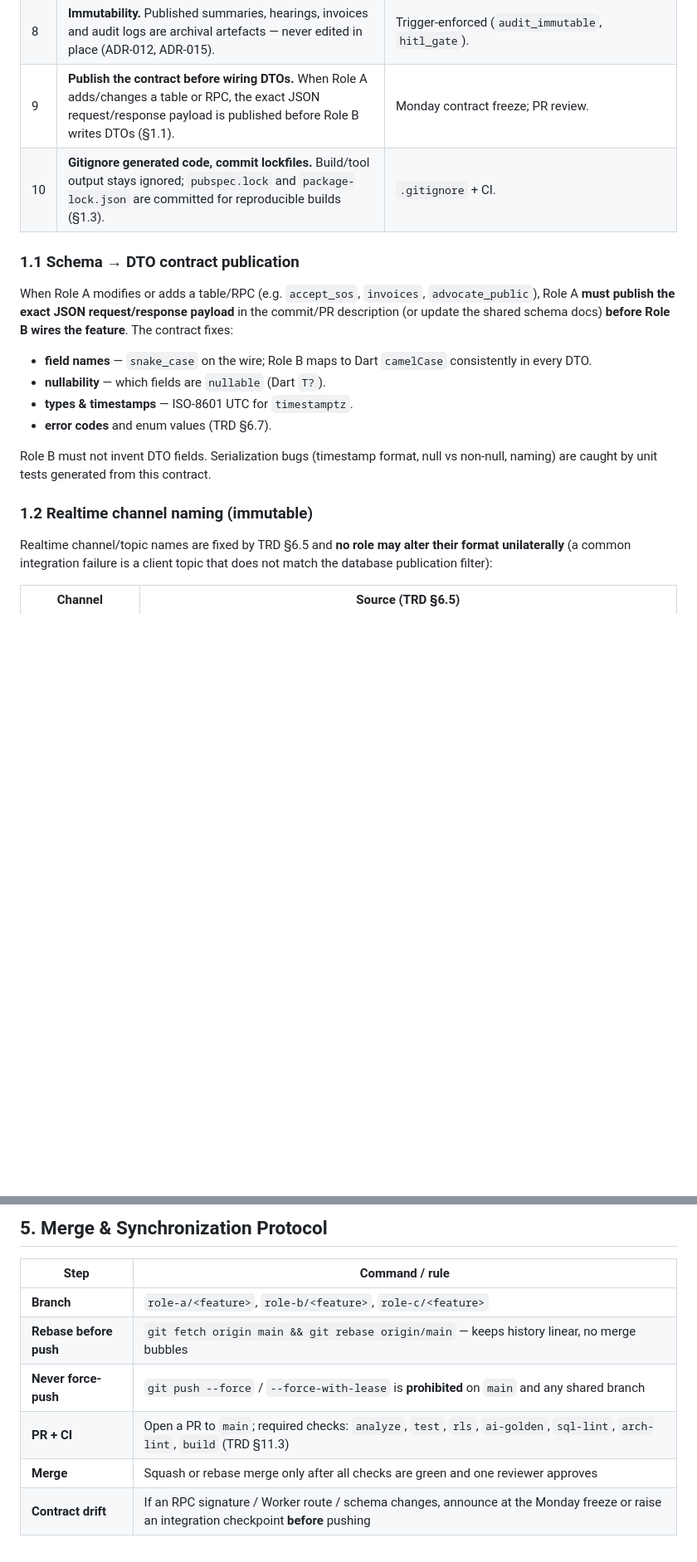
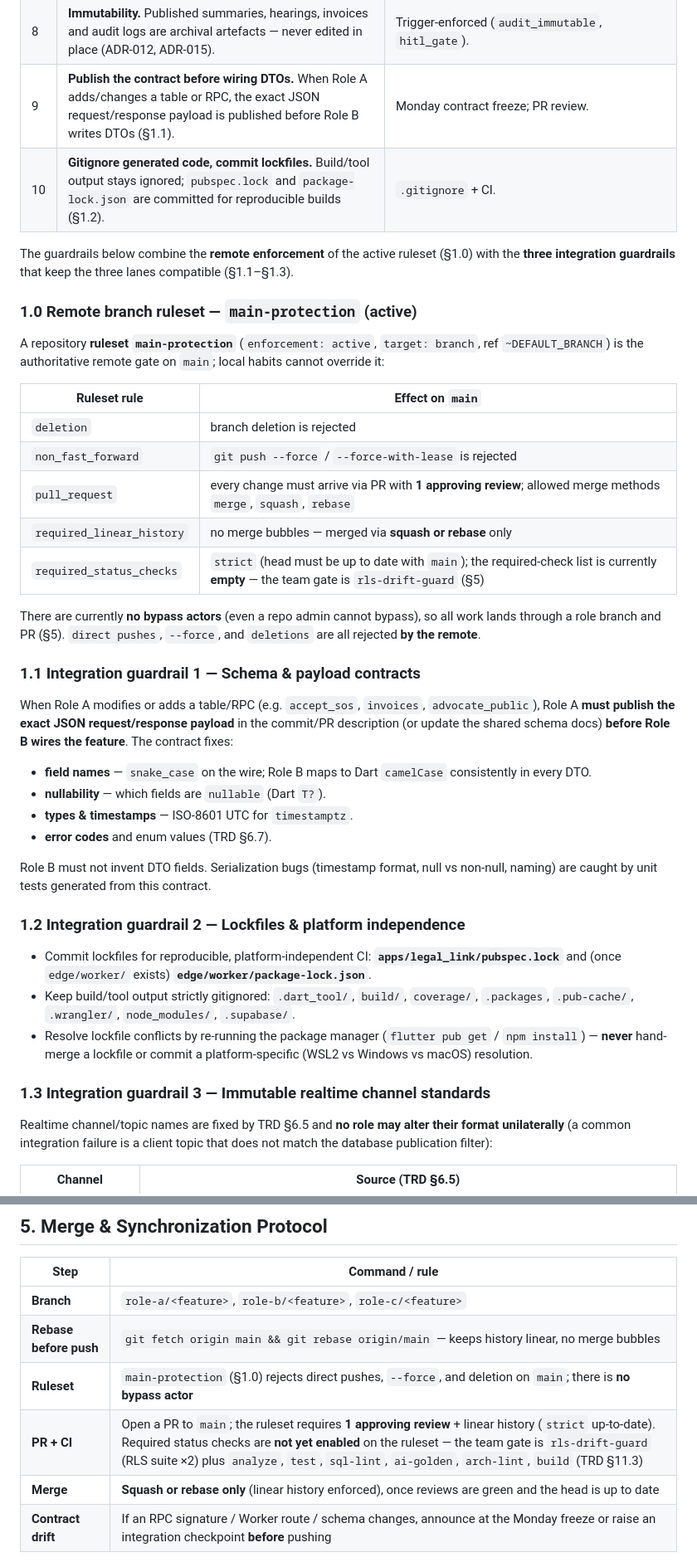
Before and after one commit to Shafatcode007/LegalLink, a Markdown page: docs/push&commit_rules.md, 2 parts joined by grey strips. Shown at 83% size. Rendered like a GitHub page; blank space fills up the shorter version.

Commit message:
docs: document main-protection ruleset and integration guardrails

```diff
--- a/docs/push&commit_rules.md
+++ b/docs/push&commit_rules.md
@@ -21,9 +21,25 @@ The environment is **WSL2 Ubuntu + native Docker Engine**; the Supabase CLI is t
 | 7 | **Zero client-side protected access.** The Flutter app never holds a service-role key; all Storage reads go through 15-minute signed URLs (ADR-011). | Code review + CI. |
 | 8 | **Immutability.** Published summaries, hearings, invoices and audit logs are archival artefacts — never edited in place (ADR-012, ADR-015). | Trigger-enforced (`audit_immutable`, `hitl_gate`). |
 | 9 | **Publish the contract before wiring DTOs.** When Role A adds/changes a table or RPC, the exact JSON request/response payload is published before Role B writes DTOs (§1.1). | Monday contract freeze; PR review. |
-| 10 | **Gitignore generated code, commit lockfiles.** Build/tool output stays ignored; `pubspec.lock` and `package-lock.json` are committed for reproducible builds (§1.3). | `.gitignore` + CI. |
+| 10 | **Gitignore generated code, commit lockfiles.** Build/tool output stays ignored; `pubspec.lock` and `package-lock.json` are committed for reproducible builds (§1.2). | `.gitignore` + CI. |
 
-### 1.1 Schema → DTO contract publication
+The guardrails below combine the **remote enforcement** of the active ruleset (§1.0) with the **three integration guardrails** that keep the three lanes compatible (§1.1–§1.3).
+
+### 1.0 Remote branch ruleset — `main-protection` (active)
+
+A repository **ruleset `main-protection`** (`enforcement: active`, `target: branch`, ref `~DEFAULT_BRANCH`) is the authoritative remote gate on `main`; local habits cannot override it:
+
+| Ruleset rule | Effect on `main` |
+|---|---|
+| `deletion` | branch deletion is rejected |
+| `non_fast_forward` | `git push --force` / `--force-with-lease` is rejected |
+| `pull_request` | every change must arrive via PR with **1 approving review**; allowed merge methods `merge`, `squash`, `rebase` |
+| `required_linear_history` | no merge bubbles — merged via **squash or rebase** only |
+| `required_status_checks` | `strict` (head must be up to date with `main`); the required-check list is currently **empty** — the team gate is `rls-drift-guard` (§5) |
+
+There are currently **no bypass actors** (even a repo admin cannot bypass), so all work lands through a role branch and PR (§5). `direct pushes`, `--force`, and `deletions` are all rejected **by the remote**.
+
+### 1.1 Integration guardrail 1 — Schema & payload contracts
 
 When Role A modifies or adds a table/RPC (e.g. `accept_sos`, `invoices`, `advocate_public`), Role A **must publish the exact JSON request/response payload** in the commit/PR description (or update the shared schema docs) **before Role B wires the feature**. The contract fixes:
 
@@ -34,7 +50,13 @@ When Role A modifies or adds a table/RPC (e.g. `accept_sos`, `invoices`, `advoca
 
 Role B must not invent DTO fields. Serialization bugs (timestamp format, null vs non-null, naming) are caught by unit tests generated from this contract.
 
-### 1.2 Realtime channel naming (immutable)
+### 1.2 Integration guardrail 2 — Lockfiles & platform independence
+
+- Commit lockfiles for reproducible, platform-independent CI: **`apps/legal_link/pubspec.lock`** and (once `edge/worker/` exists) **`edge/worker/package-lock.json`**.
+- Keep build/tool output strictly gitignored: `.dart_tool/`, `build/`, `coverage/`, `.packages`, `.pub-cache/`, `.wrangler/`, `node_modules/`, `.supabase/`.
+- Resolve lockfile conflicts by re-running the package manager (`flutter pub get` / `npm install`) — **never** hand-merge a lockfile or commit a platform-specific (WSL2 vs Windows vs macOS) resolution.
+
+### 1.3 Integration guardrail 3 — Immutable realtime channel standards
 
 Realtime channel/topic names are fixed by TRD §6.5 and **no role may alter their format unilaterally** (a common integration failure is a client topic that does not match the database publication filter):
 
@@ -156,9 +172,9 @@ Database work additionally **must** pass the drift guard (§3.1.5) before push.
 |---|---|
 | **Branch** | `role-a/<feature>`, `role-b/<feature>`, `role-c/<feature>` |
 | **Rebase before push** | `git fetch origin main && git rebase origin/main` — keeps history linear, no merge bubbles |
-| **Never force-push** | `git push --force` / `--force-with-lease` is **prohibited** on `main` and any shared branch |
-| **PR + CI** | Open a PR to `main`; required checks: `analyze`, `test`, `rls`, `ai-golden`, `sql-lint`, `arch-lint`, `build` (TRD §11.3) |
-| **Merge** | Squash or rebase merge only after all checks are green and one reviewer approves |
+| **Ruleset** | `main-protection` (§1.0) rejects direct pushes, `--force`, and deletion on `main`; there is **no bypass actor** |
+| **PR + CI** | Open a PR to `main`; the ruleset requires **1 approving review** + linear history (`strict` up-to-date). Required status checks are **not yet enabled** on the ruleset — the team gate is `rls-drift-guard` (RLS suite ×2) plus `analyze`, `test`, `sql-lint`, `ai-golden`, `arch-lint`, `build` (TRD §11.3) |
+| **Merge** | **Squash or rebase only** (linear history enforced), once reviews are green and the head is up to date |
 | **Contract drift** | If an RPC signature / Worker route / schema changes, announce at the Monday freeze or raise an integration checkpoint **before** pushing |
 
 **Weekly rhythm (TRD §11 / `docs/sprint.md`):** Mon triage + **contract freeze** → Tue (faculty sync; all three lanes build in parallel against contracts) → Wed **integrate checkpoint** (mocks → real behind flags) → Thu harden + rehearse → Fri demo + feedback.
```
Also changed, not shown: other parts of docs/push&commit_rules.md (+5 -10 lines).
